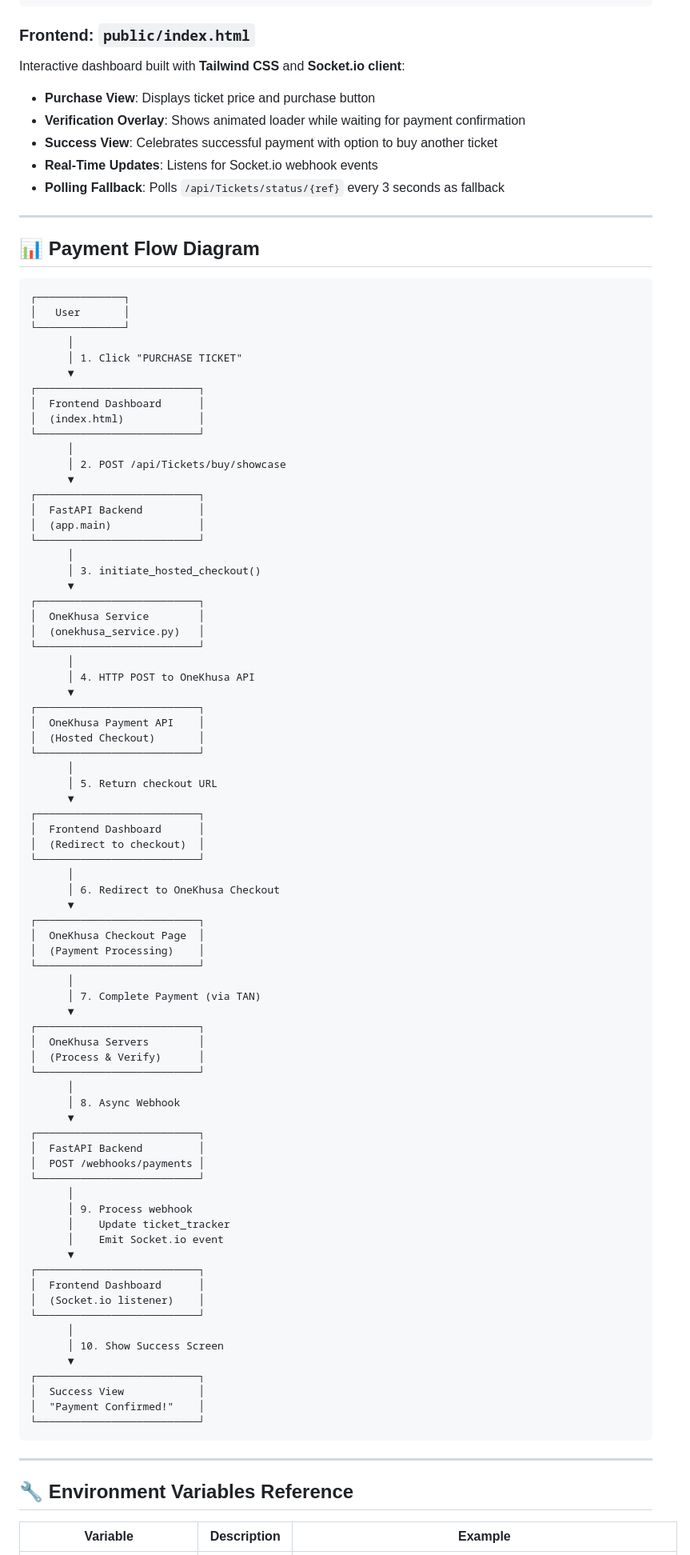
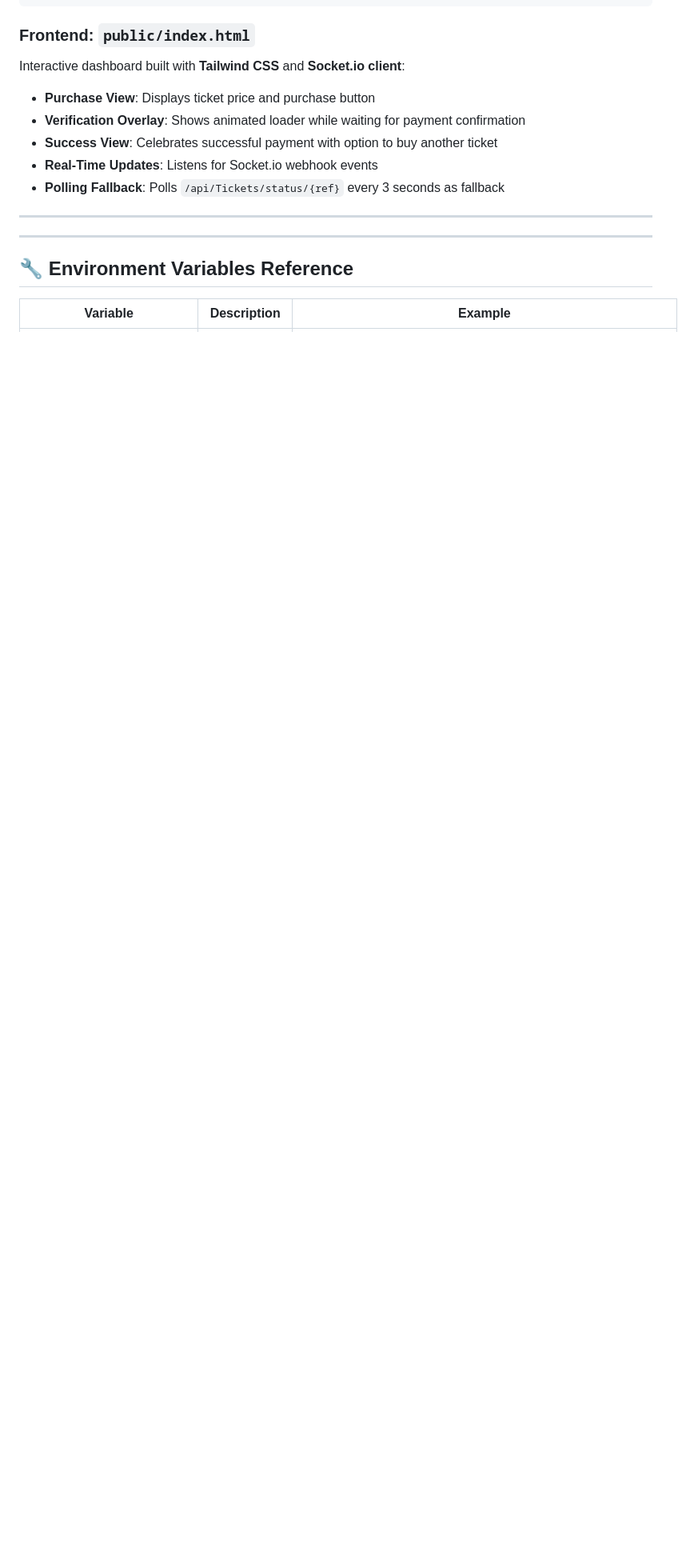
Before and after one commit to GarryBalala/onekhusa-python-integration, a Markdown page: README.md, the part around one of its changes. Shown at 80% size. Drawn GitHub-style; blank space fills up the shorter version.

````diff
--- a/README.md
+++ b/README.md
@@ -255,85 +187,6 @@ Interactive dashboard built with **Tailwind CSS** and **Socket.io client**:
 
 ---
 
-## 📊 Payment Flow Diagram
-
-```
-┌──────────────┐
-│   User       │
-└──────────────┘
-      │
-      │ 1. Click "PURCHASE TICKET"
-      ▼
-┌──────────────────────────┐
-│  Frontend Dashboard      │
-│  (index.html)            │
-└──────────────────────────┘
-      │
-      │ 2. POST /api/Tickets/buy/showcase
-      ▼
-┌──────────────────────────┐
-│  FastAPI Backend         │
-│  (app.main)              │
-└──────────────────────────┘
-      │
-      │ 3. initiate_hosted_checkout()
-      ▼
-┌──────────────────────────┐
-│  OneKhusa Service        │
-│  (onekhusa_service.py)   │
-└──────────────────────────┘
-      │
-      │ 4. HTTP POST to OneKhusa API
-      ▼
-┌──────────────────────────┐
-│  OneKhusa Payment API    │
-│  (Hosted Checkout)       │
-└──────────────────────────┘
-      │
-      │ 5. Return checkout URL
-      ▼
-┌──────────────────────────┐
-│  Frontend Dashboard      │
-│  (Redirect to checkout)  │
-└──────────────────────────┘
-      │
-      │ 6. Redirect to OneKhusa Checkout
-      ▼
-┌──────────────────────────┐
-│  OneKhusa Checkout Page  │
-│  (Payment Processing)    │
-└──────────────────────────┘
-      │
-      │ 7. Complete Payment (via TAN)
-      ▼
-┌──────────────────────────┐
-│  OneKhusa Servers        │
-│  (Process & Verify)      │
-└──────────────────────────┘
-      │
-      │ 8. Async Webhook
-      ▼
-┌──────────────────────────┐
-│  FastAPI Backend         │
-│  POST /webhooks/payments │
-└──────────────────────────┘
-      │
-      │ 9. Process webhook
-      │    Update ticket_tracker
-      │    Emit Socket.io event
-      ▼
-┌──────────────────────────┐
-│  Frontend Dashboard      │
-│  (Socket.io listener)    │
-└──────────────────────────┘
-      │
-      │ 10. Show Success Screen
-      ▼
-┌──────────────────────────┐
-│  Success View            │
-│  "Payment Confirmed!"    │
-└──────────────────────────┘
-```
 
 ---
 
````
Also changed, not shown: other parts of README.md (+0 -98 lines).
